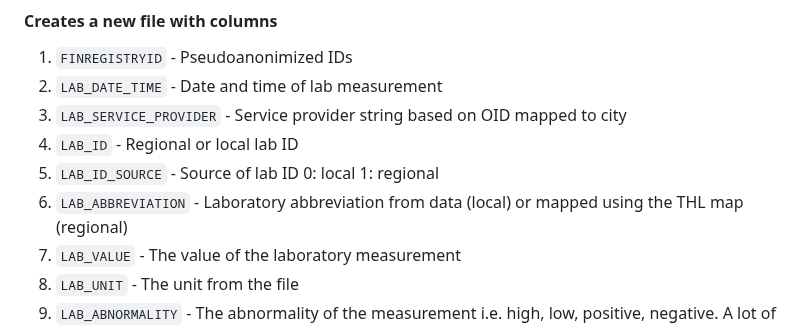
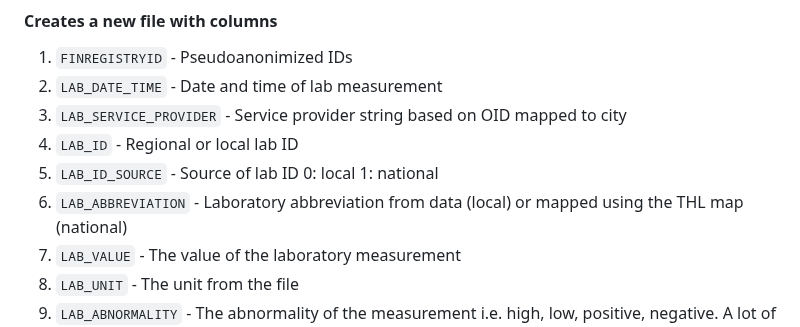
Before and after one commit to detroiki/kanta_lab, a Markdown page: README.md, the part around the change. GitHub-like rendering.

```diff
--- a/README.md
+++ b/README.md
@@ -16,8 +16,8 @@ Reduces the original files to a single file with columns
   2. `LAB_DATE_TIME` - Date and time of lab measurement
   3. `LAB_SERVICE_PROVIDER` - Service provider string based on OID mapped to city
   4. `LAB_ID` - Regional or local lab ID
-  5. `LAB_ID_SOURCE` - Source of lab ID 0: local 1: regional
-  6. `LAB_ABBREVIATION` - Laboratory abbreviation from data (local) or mapped using the THL map (regional)
+  5. `LAB_ID_SOURCE` - Source of lab ID 0: local 1: national
+  6. `LAB_ABBREVIATION` - Laboratory abbreviation from data (local) or mapped using the THL map (national)
   7. `LAB_VALUE` - The value of the laboratory measurement
   8. `LAB_UNIT` - The unit from the file
   9. `LAB_ABNORMALITY` - The abnormality of the measurement i.e. high, low, positive, negative. A lot of missingness
```
